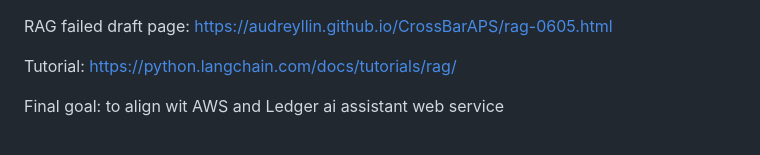
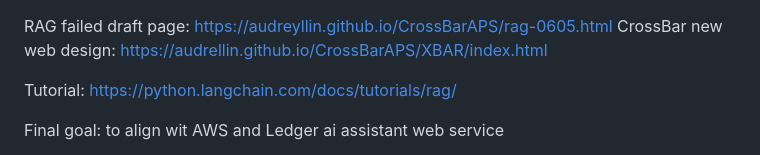
Before and after one commit to audreyllin/CrossBarAPS, a Markdown page: README.md, the part around the change. GitHub-like rendering.

```diff
--- a/README.md
+++ b/README.md
@@ -1,4 +1,5 @@
 RAG failed draft page: https://audreyllin.github.io/CrossBarAPS/rag-0605.html
+CrossBar new web design: https://audrellin.github.io/CrossBarAPS/XBAR/index.html
 
 Tutorial: https://python.langchain.com/docs/tutorials/rag/
 
```
